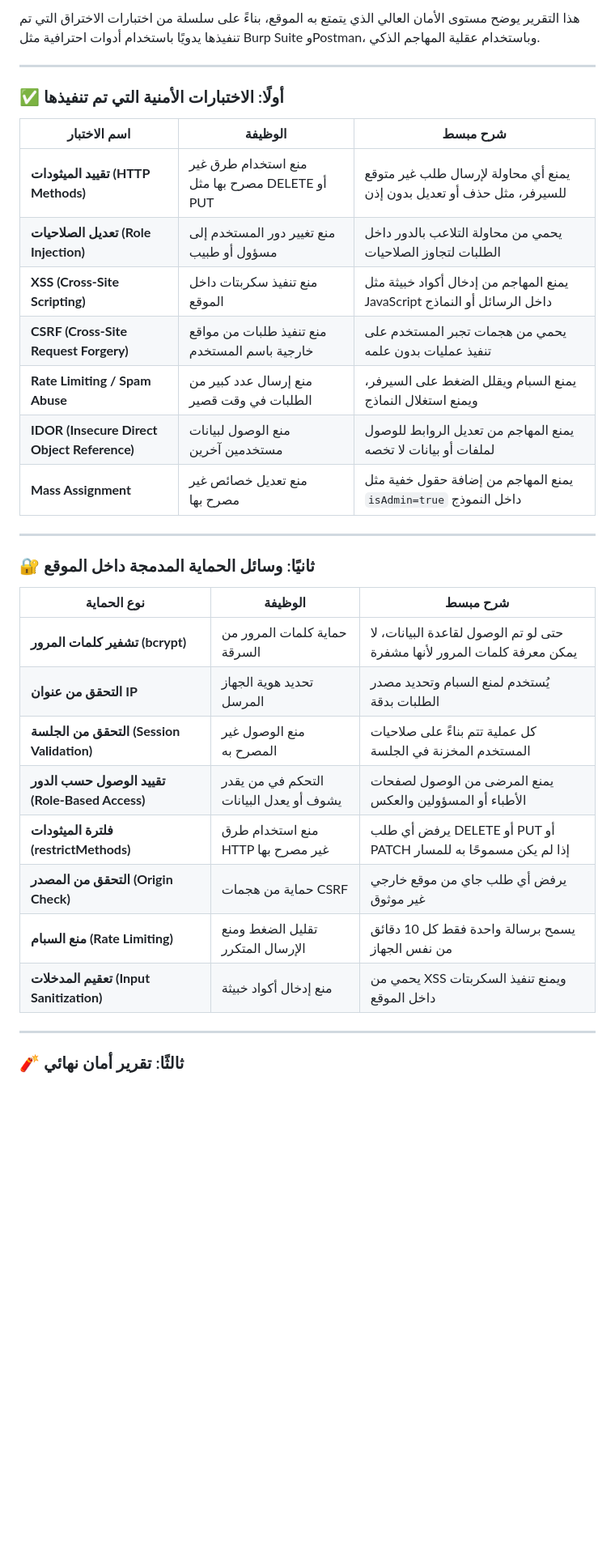
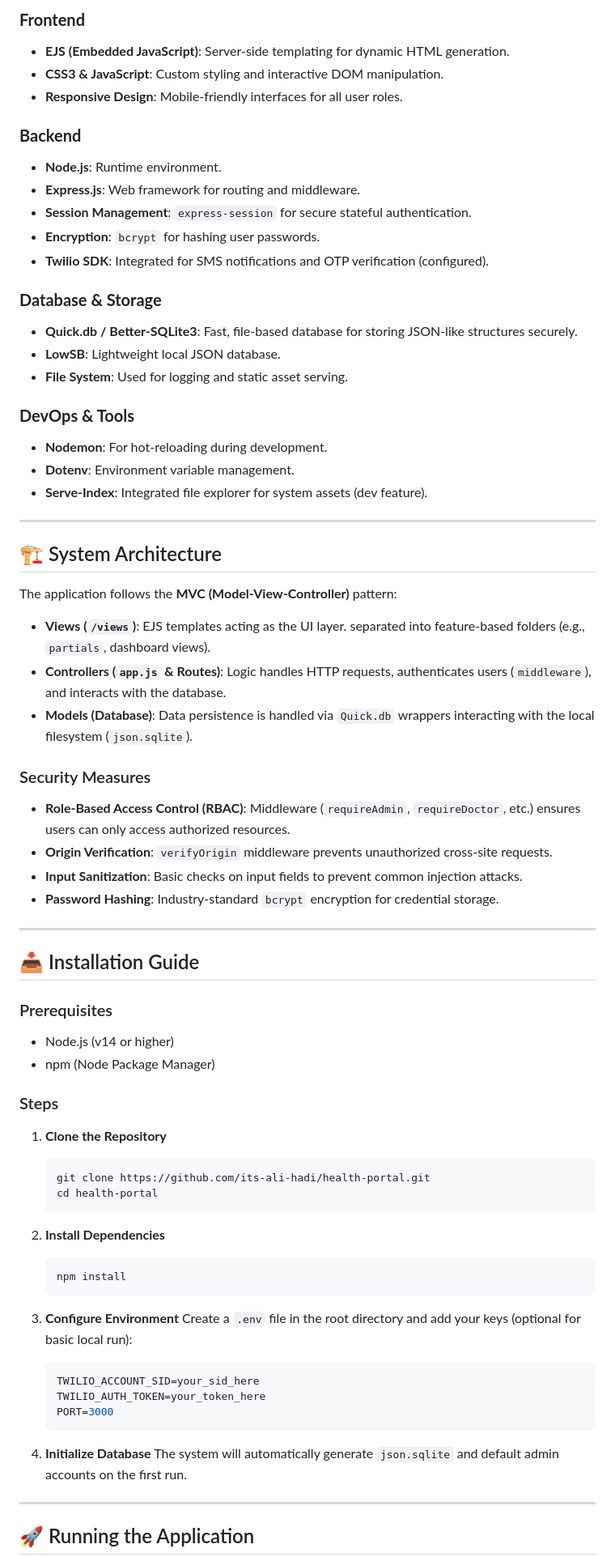
Before and after one commit to its-ali-hadi/health-portal, a Markdown page: README.md, the part around one of its changes. Shown at 81% size. Rendered like a GitHub page; blank space fills up the shorter version.

````diff
--- a/README.md
+++ b/README.md
@@ -26,36 +62,73 @@
 
-هذا التقرير يوضح مستوى الأمان العالي الذي يتمتع به الموقع، بناءً على سلسلة من اختبارات الاختراق التي تم تنفيذها يدويًا باستخدام أدوات احترافية مثل Burp Suite وPostman، وباستخدام عقلية المهاجم الذكي.
+### **Frontend**
+*   **EJS (Embedded JavaScript)**: Server-side templating for dynamic HTML generation.
+*   **CSS3 & JavaScript**: Custom styling and interactive DOM manipulation.
+*   **Responsive Design**: Mobile-friendly interfaces for all user roles.
+
+### **Backend**
+*   **Node.js**: Runtime environment.
+*   **Express.js**: Web framework for routing and middleware.
+*   **Session Management**: `express-session` for secure stateful authentication.
+*   **Encryption**: `bcrypt` for hashing user passwords.
+*   **Twilio SDK**: Integrated for SMS notifications and OTP verification (configured).
+
+### **Database & Storage**
+*   **Quick.db / Better-SQLite3**: Fast, file-based database for storing JSON-like structures securely.
+*   **LowSB**: Lightweight local JSON database.
+*   **File System**: Used for logging and static asset serving.
+
+### **DevOps & Tools**
+*   **Nodemon**: For hot-reloading during development.
+*   **Dotenv**: Environment variable management.
+*   **Serve-Index**: Integrated file explorer for system assets (dev feature).
 
 ---
 
-### ✅ أولًا: الاختبارات الأمنية التي تم تنفيذها
+## <a name="system-architecture"></a>🏗 System Architecture
+The application follows the **MVC (Model-View-Controller)** pattern:
 
-| اسم الاختبار              | الوظيفة | شرح مبسط |
-|---------------------------|---------|-----------|
-| **تقييد الميثودات (HTTP Methods)** | منع استخدام طرق غير مصرح بها مثل DELETE أو PUT | يمنع أي محاولة لإرسال طلب غير متوقع للسيرفر، مثل حذف أو تعديل بدون إذن |
-| **تعديل الصلاحيات (Role Injection)** | منع تغيير دور المستخدم إلى مسؤول أو طبيب | يحمي من محاولة التلاعب بالدور داخل الطلبات لتجاوز الصلاحيات |
-| **XSS (Cross-Site Scripting)** | منع تنفيذ سكربتات داخل الموقع | يمنع المهاجم من إدخال أكواد خبيثة مثل JavaScript داخل الرسائل أو النماذج |
-| **CSRF (Cross-Site Request Forgery)** | منع تنفيذ طلبات من مواقع خارجية باسم المستخدم | يحمي من هجمات تجبر المستخدم على تنفيذ عمليات بدون علمه |
-| **Rate Limiting / Spam Abuse** | منع إرسال عدد كبير من الطلبات في وقت قصير | يمنع السبام ويقلل الضغط على السيرفر، ويمنع استغلال النماذج |
-| **IDOR (Insecure Direct Object Reference)** | منع الوصول لبيانات مستخدمين آخرين | يمنع المهاجم من تعديل الروابط للوصول لملفات أو بيانات لا تخصه |
-| **Mass Assignment** | منع تعديل خصائص غير مصرح بها | يمنع المهاجم من إضافة حقول خفية مثل `isAdmin=true` داخل النموذج |
+*   **Views (`/views`)**: EJS templates acting as the UI layer. separated into feature-based folders (e.g., `partials`, dashboard views).
+*   **Controllers (`app.js` & Routes)**: Logic handles HTTP requests, authenticates users (`middleware`), and interacts with the database.
+*   **Models (Database)**: Data persistence is handled via `Quick.db` wrappers interacting with the local filesystem (`json.sqlite`).
+
+### Security Measures
+*   **Role-Based Access Control (RBAC)**: Middleware (`requireAdmin`, `requireDoctor`, etc.) ensures users can only access authorized resources.
+*   **Origin Verification**: `verifyOrigin` middleware prevents unauthorized cross-site requests.
+*   **Input Sanitization**: Basic checks on input fields to prevent common injection attacks.
+*   **Password Hashing**: Industry-standard `bcrypt` encryption for credential storage.
 
 ---
 
-### 🔐 ثانيًا: وسائل الحماية المدمجة داخل الموقع
+## <a name="installation-guide"></a>📥 Installation Guide
 
-| نوع الحماية              | الوظيفة | شرح مبسط |
-|--------------------------|---------|-----------|
-| **تشفير كلمات المرور (bcrypt)** | حماية كلمات المرور من السرقة | حتى لو تم الوصول لقاعدة البيانات، لا يمكن معرفة كلمات المرور لأنها مشفرة |
-| **التحقق من عنوان IP** | تحديد هوية الجهاز المرسل | يُستخدم لمنع السبام وتحديد مصدر الطلبات بدقة |
-| **التحقق من الجلسة (Session Validation)** | منع الوصول غير المصرح به | كل عملية تتم بناءً على صلاحيات المستخدم المخزنة في الجلسة |
-| **تقييد الوصول حسب الدور (Role-Based Access)** | التحكم في من يقدر يشوف أو يعدل البيانات | يمنع المرضى من الوصول لصفحات الأطباء أو المسؤولين والعكس |
-| **فلترة الميثودات (restrictMethods)** | منع استخدام طرق HTTP غير مصرح بها | يرفض أي طلب DELETE أو PUT أو PATCH إذا لم يكن مسموحًا به للمسار |
-| **التحقق من المصدر (Origin Check)** | حماية من هجمات CSRF | يرفض أي طلب جاي من موقع خارجي غير موثوق |
-| **منع السبام (Rate Limiting)** | تقليل الضغط ومنع الإرسال المتكرر | يسمح برسالة واحدة فقط كل 10 دقائق من نفس الجهاز |
-| **تعقيم المدخلات (Input Sanitization)** | منع إدخال أكواد خبيثة | يحمي من XSS ويمنع تنفيذ السكربتات داخل الموقع |
+### Prerequisites
+*   Node.js (v14 or higher)
+*   npm (Node Package Manager)
+
+### Steps
+1.  **Clone the Repository**
+    ```bash
+    git clone https://github.com/its-ali-hadi/health-portal.git
+    cd health-portal
+    ```
+
+2.  **Install Dependencies**
+    ```bash
+    npm install
+    ```
+
+3.  **Configure Environment**
+    Create a `.env` file in the root directory and add your keys (optional for basic local run):
+    ```env
+    TWILIO_ACCOUNT_SID=your_sid_here
+    TWILIO_AUTH_TOKEN=your_token_here
+    PORT=3000
+    ```
+
+4.  **Initialize Database**
+    The system will automatically generate `json.sqlite` and default admin accounts on the first run.
 
 ---
 
-### 🧨 ثالثًا: تقرير أمان نهائي
+## <a name="running-the-application"></a>🚀 Running the Application
 
````
Also changed, not shown: other parts of README.md (+106 -57 lines), readme-assets/admin-dashboard.png (added), readme-assets/doctor-profile.png (added), readme-assets/patient-booking.png (added), readme-assets/prescription-view.png (added), 2 other files.
